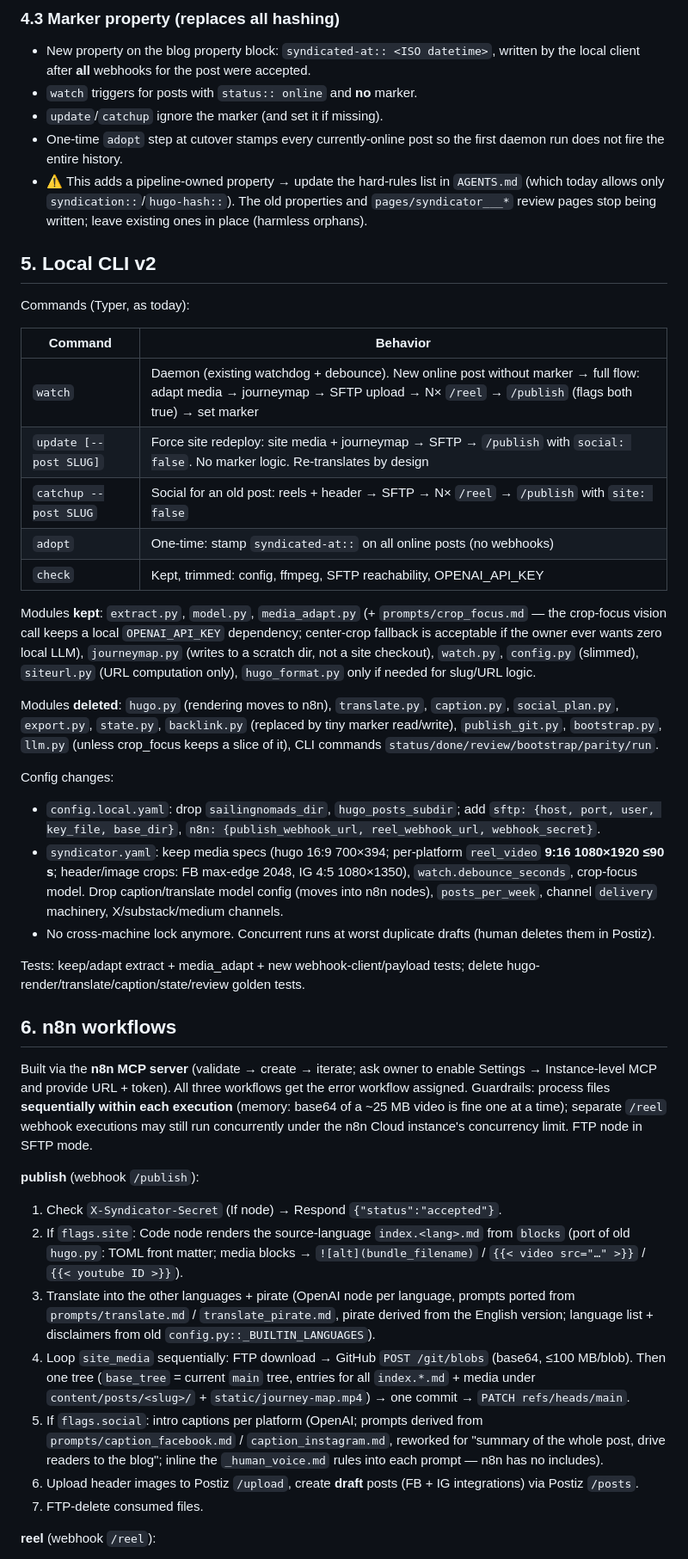
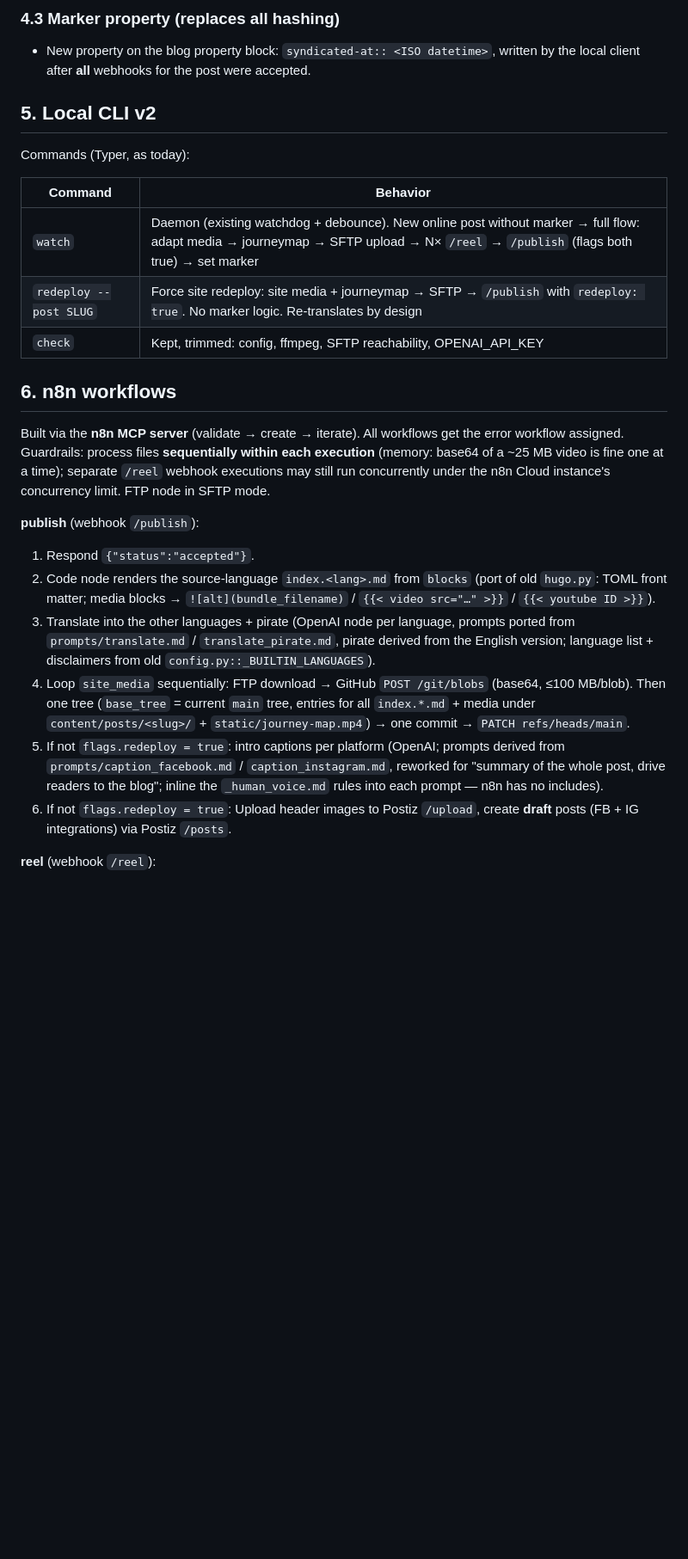
Before and after one commit to bbaumgartner/syndicator, a Markdown page: docs/n8n-migration.md, the part around one of its changes. Shown at 86% size. GitHub-like rendering; blank space fills up the shorter version.

Commit message:
n8n migration improvements from human

```diff
--- a/docs/n8n-migration.md
+++ b/docs/n8n-migration.md
@@ -169,14 +161,6 @@ social crops.
 - New property on the blog property block: `syndicated-at:: <ISO datetime>`,
   written by the local client after **all** webhooks for the post were
   accepted.
-- `watch` triggers for posts with `status:: online` and **no** marker.
-- `update`/`catchup` ignore the marker (and set it if missing).
-- One-time `adopt` step at cutover stamps every currently-online post so the
-  first daemon run does not fire the entire history.
-- ⚠ This adds a pipeline-owned property → update the hard-rules list in
-  `AGENTS.md` (which today allows only `syndication::`/`hugo-hash::`). The
-  old properties and `pages/syndicator___*` review pages stop being written;
-  leave existing ones in place (harmless orphans).
 
 ## 5. Local CLI v2
 
@@ -185,44 +169,13 @@ Commands (Typer, as today):
 | Command | Behavior |
 |---|---|
 | `watch` | Daemon (existing watchdog + debounce). New online post without marker → full flow: adapt media → journeymap → SFTP upload → N× `/reel` → `/publish` (flags both true) → set marker |
-| `update [--post SLUG]` | Force site redeploy: site media + journeymap → SFTP → `/publish` with `social: false`. No marker logic. Re-translates by design |
-| `catchup --post SLUG` | Social for an old post: reels + header → SFTP → N× `/reel` → `/publish` with `site: false` |
-| `adopt` | One-time: stamp `syndicated-at::` on all online posts (no webhooks) |
+| `redeploy --post SLUG` | Force site redeploy: site media + journeymap → SFTP → `/publish` with `redeploy: true`. No marker logic. Re-translates by design |
 | `check` | Kept, trimmed: config, ffmpeg, SFTP reachability, OPENAI_API_KEY |
 
-Modules **kept**: `extract.py`, `model.py`, `media_adapt.py` (+
-`prompts/crop_focus.md` — the crop-focus vision call keeps a local
-`OPENAI_API_KEY` dependency; center-crop fallback is acceptable if the owner
-ever wants zero local LLM), `journeymap.py` (writes to a scratch dir, not a
-site checkout), `watch.py`, `config.py` (slimmed), `siteurl.py` (URL
-computation only), `hugo_format.py` only if needed for slug/URL logic.
-
-Modules **deleted**: `hugo.py` (rendering moves to n8n), `translate.py`,
-`caption.py`, `social_plan.py`, `export.py`, `state.py`, `backlink.py`
-(replaced by tiny marker read/write), `publish_git.py`, `bootstrap.py`,
-`llm.py` (unless crop_focus keeps a slice of it), CLI commands
-`status/done/review/bootstrap/parity/run`.
-
-Config changes:
-
-- `config.local.yaml`: drop `sailingnomads_dir`, `hugo_posts_subdir`; add
-  `sftp: {host, port, user, key_file, base_dir}`,
-  `n8n: {publish_webhook_url, reel_webhook_url, webhook_secret}`.
-- `syndicator.yaml`: keep media specs (hugo 16:9 700×394; per-platform
-  `reel_video` **9:16 1080×1920 ≤90 s**; header/image crops: FB max-edge
-  2048, IG 4:5 1080×1350), `watch.debounce_seconds`, crop-focus model. Drop
-  caption/translate model config (moves into n8n nodes), `posts_per_week`,
-  channel `delivery` machinery, X/substack/medium channels.
-- No cross-machine lock anymore. Concurrent runs at worst duplicate drafts
-  (human deletes them in Postiz).
-
-Tests: keep/adapt extract + media_adapt + new webhook-client/payload tests;
-delete hugo-render/translate/caption/state/review golden tests.
 
 ## 6. n8n workflows
 
-Built via the **n8n MCP server** (validate → create → iterate; ask owner to
-enable Settings → Instance-level MCP and provide URL + token). All three
+Built via the **n8n MCP server** (validate → create → iterate). All
 workflows get the error workflow assigned. Guardrails: process files
 **sequentially within each execution** (memory: base64 of a ~25 MB video is
 fine one at a time); separate `/reel` webhook executions may still run
@@ -230,8 +183,8 @@ concurrently under the n8n Cloud instance's concurrency limit. FTP node in
 SFTP mode.
 
 **publish** (webhook `/publish`):
-1. Check `X-Syndicator-Secret` (If node) → Respond `{"status":"accepted"}`.
-2. If `flags.site`: Code node renders the source-language `index.<lang>.md`
+1. Respond `{"status":"accepted"}`.
+2. Code node renders the source-language `index.<lang>.md`
    from `blocks` (port of old `hugo.py`: TOML front matter; media blocks →
    `![alt](bundle_filename)` / `{{< video src="…" >}}` / `{{< youtube ID >}}`).
 3. Translate into the other languages + pirate (OpenAI node per language,
@@ -242,12 +195,10 @@ SFTP mode.
    (base64, ≤100 MB/blob). Then one tree (`base_tree` = current `main` tree,
    entries for all `index.*.md` + media under `content/posts/<slug>/` +
    `static/journey-map.mp4`) → one commit → `PATCH refs/heads/main`.
-5. If `flags.social`: intro captions per platform (OpenAI; prompts derived
+5. If not `flags.redeploy = true`: intro captions per platform (OpenAI; prompts derived
    from `prompts/caption_facebook.md` / `caption_instagram.md`, reworked for
    "summary of the whole post, drive readers to the blog"; inline the
    `_human_voice.md` rules into each prompt — n8n has no includes).
-6. Upload header images to Postiz `/upload`, create **draft** posts
-   (FB + IG integrations) via Postiz `/posts`.
-7. FTP-delete consumed files.
+6. If not `flags.redeploy = true`: Upload header images to Postiz `/upload`, create **draft** posts (FB + IG integrations) via Postiz `/posts`.
 
 **reel** (webhook `/reel`):
```
Also changed, not shown: other parts of docs/n8n-migration.md (+12 -45 lines).
